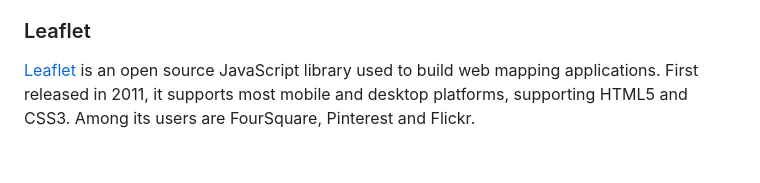
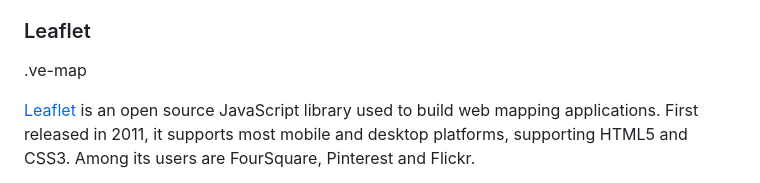
Before and after one commit to rsnyder/uva-demo, a Markdown page: README.md, the part around the change. Drawn GitHub-style; blank space fills up the shorter version.

```diff
--- a/README.md
+++ b/README.md
@@ -62,6 +62,8 @@ New Github users may find the first couple episodes in the [Github for Poets](ht
 
 ### Leaflet
 
+.ve-map
+
 [Leaflet](https://leafletjs.com/) is an open source JavaScript library used to build web mapping applications. First released in 2011, it supports most mobile and desktop platforms, supporting HTML5 and CSS3. Among its users are FourSquare, Pinterest and Flickr.
 
 Leaflet allows developers without a GIS background to very easily display tiled web maps hosted on a public server, with optional tiled overlays. It can load feature data from GeoJSON files, style it and create interactive layers, such as markers with popups when clicked.
```
